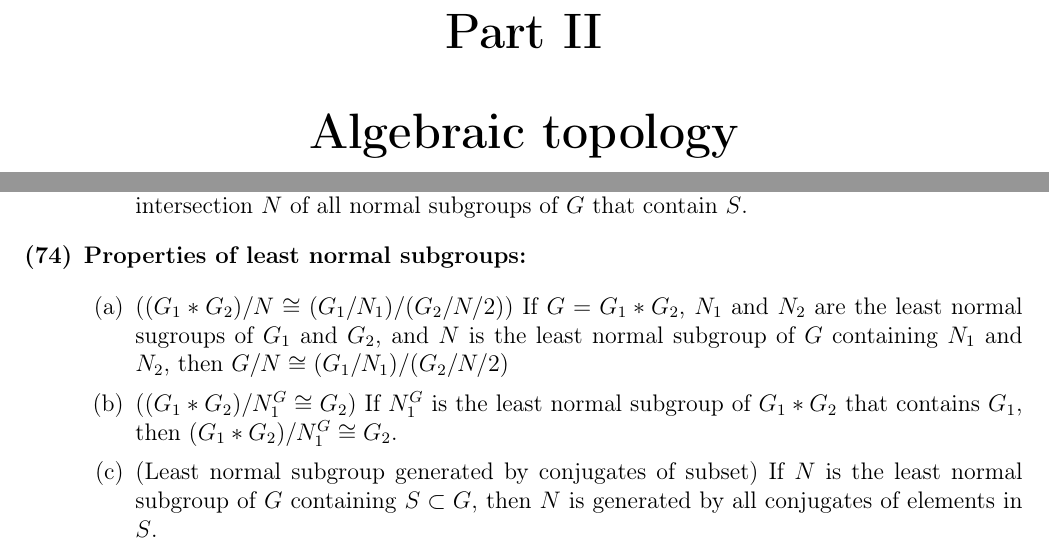
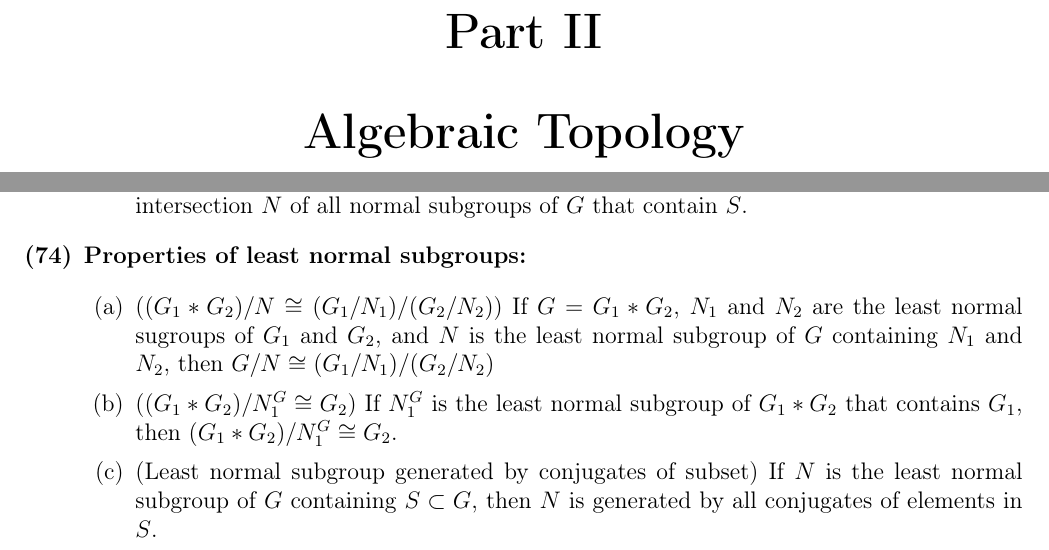
Before and after one commit to bccho/MAT-365-Topology-Notes, a LaTeX thesis (MAT 365 Big List 01.tex): two parts of pages 31 and 37 of 47, joined at a grey line, cut so that both start at the same text. Compiled offline with pdfLaTeX.

Commit message:
Fixed some minor errors

```diff
--- a/MAT 365 Big List 01.tex
+++ b/MAT 365 Big List 01.tex
@@ -893,7 +893,7 @@
     %
     \item \textbf{Properties of least normal subgroups:}
         \begin{enumerate}
-        \item ($(G_1*G_2)/N\cong (G_1/N_1) / (G_2/N/2)$) If $G = G_1*G_2$, $N_1$ and $N_2$ are the least normal sugroups of $G_1$ and $G_2$, and $N$ is the least normal subgroup of $G$ containing $N_1$ and $N_2$, then $G/N \cong (G_1/N_1) / (G_2/N/2)$
+        \item ($(G_1*G_2)/N\cong (G_1/N_1) / (G_2/N_2)$) If $G = G_1*G_2$, $N_1$ and $N_2$ are the least normal sugroups of $G_1$ and $G_2$, and $N$ is the least normal subgroup of $G$ containing $N_1$ and $N_2$, then $G/N \cong (G_1/N_1) / (G_2/N_2)$
         \item ($(G_1*G_2)/N_1^G\cong G_2$) If $N_1^G$ is the least normal subgroup of $G_1*G_2$ that contains $G_1$, then $(G_1*G_2)/N_1^G\cong G_2$.
         \item (Least normal subgroup generated by conjugates of subset) If $N$ is the least normal subgroup of $G$ containing $S\subset G$, then $N$ is generated by all conjugates of elements in $S$.
         \end{enumerate}
```
Also changed, not shown: MAT 365 Big List 01.pdf, MAT 365 Big List 01.tex (5 more changed lines).
